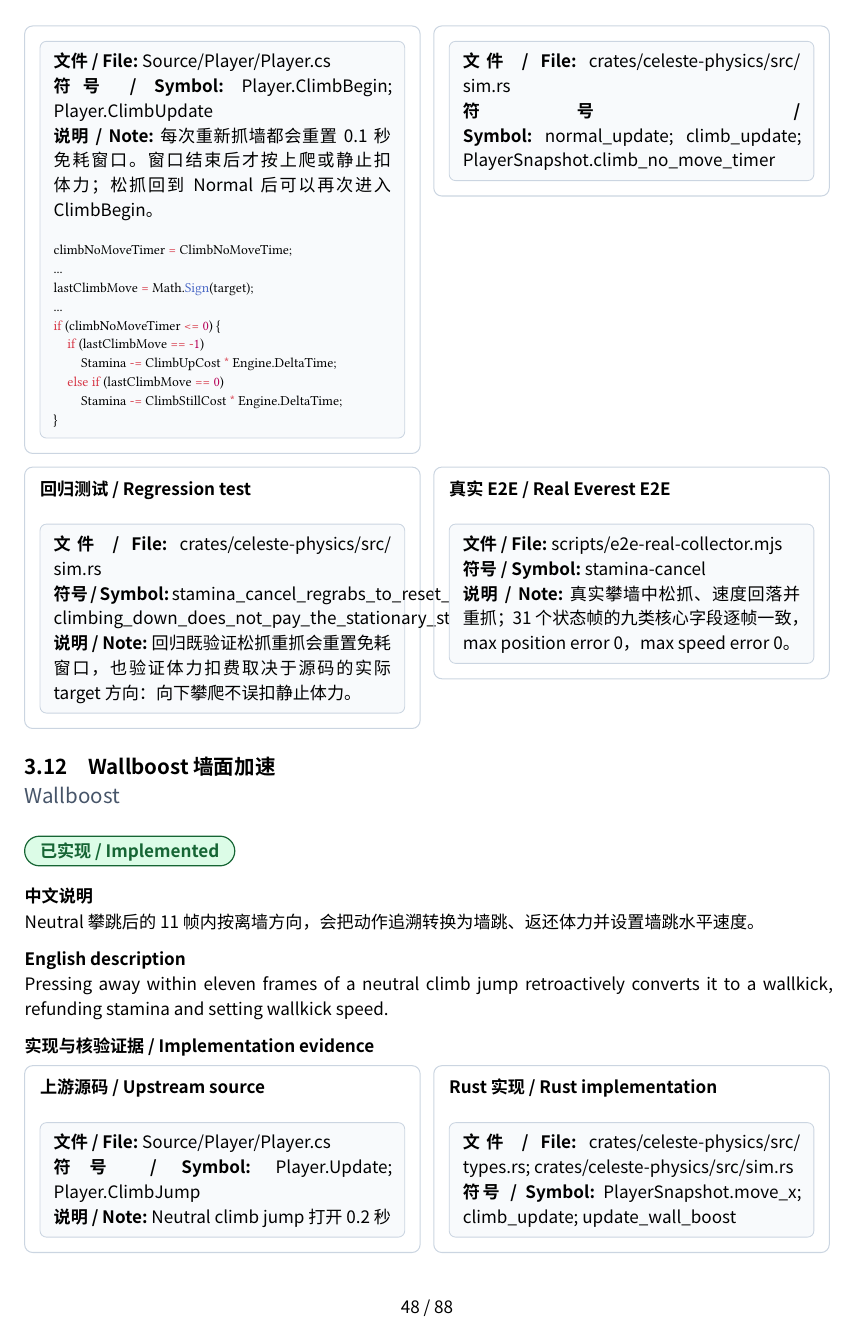
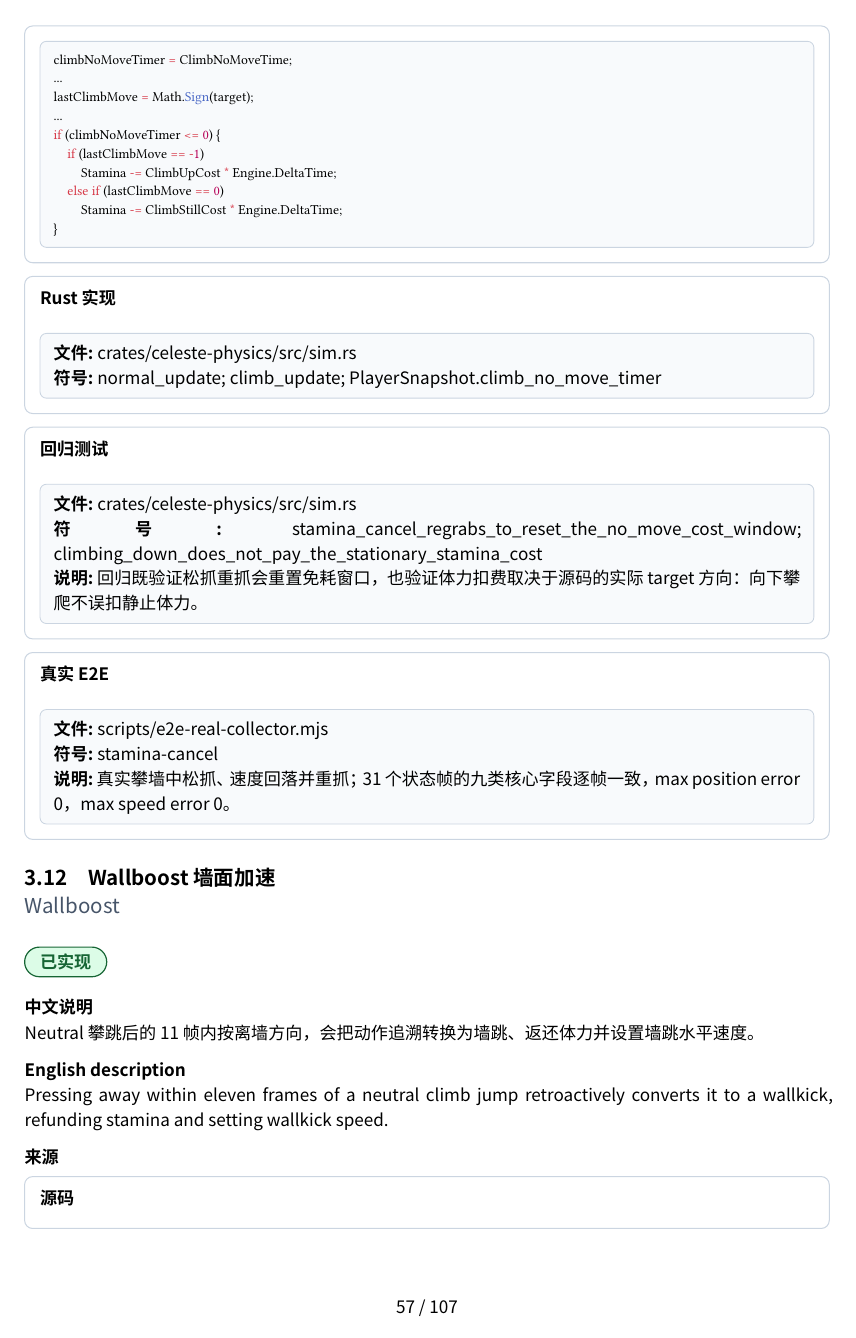
Before and after one commit to std-microblock/celeste-next-gym, a Typst document (docs/tech-handbook/main.typ, which reads docs/tech-handbook/template.typ): page 48 of 88 before the commit and page 57 of 107 after it. Compiled offline with Typst 0.15; a missing font is replaced by an installed copy or a similar font.

Commit message:
docs(tech): checkpoint integration template

```diff
--- a/docs/tech-handbook/template.typ
+++ b/docs/tech-handbook/template.typ
@@ -1,5 +1,5 @@
 #let status-style(status) = if status == "implemented" {
-  (label: "已实现 / Implemented", color: rgb("#166534"), background: rgb("#dcfce7"))
+  (label: "已实现", color: rgb("#166534"), background: rgb("#dcfce7"))
 } else {
   (label: "未实现 / Not implemented", color: rgb("#991b1b"), background: rgb("#fee2e2"))
 }
@@ -26,6 +26,3 @@
   fill: rgb("#f8fafc"),
   stroke: 0.5pt + rgb("#cbd5e1"),
   [
-    #if path != none [*文件 / File:* #path #linebreak()]
-    #if symbol != none [*符号 / Symbol:* #symbol #linebreak()]
-    #if note != none [*说明 / Note:* #note]
@@ -91,14 +91,14 @@
     === English description
     #description-en
 
-    === 实现与核验证据 / Implementation evidence
+    === 来源
     #grid(
-      columns: (1fr, 1fr),
+      columns: (1fr),
       gutter: 8pt,
-      evidence-cell([上游源码 / Upstream source], source-evidence),
-      evidence-cell([Rust 实现 / Rust implementation], rust-evidence),
-      evidence-cell([回归测试 / Regression test], test-evidence),
-      evidence-cell([真实 E2E / Real Everest E2E], e2e-evidence),
+      evidence-cell([源码], source-evidence),
+      evidence-cell([Rust 实现], rust-evidence),
+      evidence-cell([回归测试], test-evidence),
+      evidence-cell([真实 E2E], e2e-evidence),
     )
 
     #if status != "implemented" [
```
Also changed, not shown: docs/tech-handbook/template.typ (3 more changed lines).
